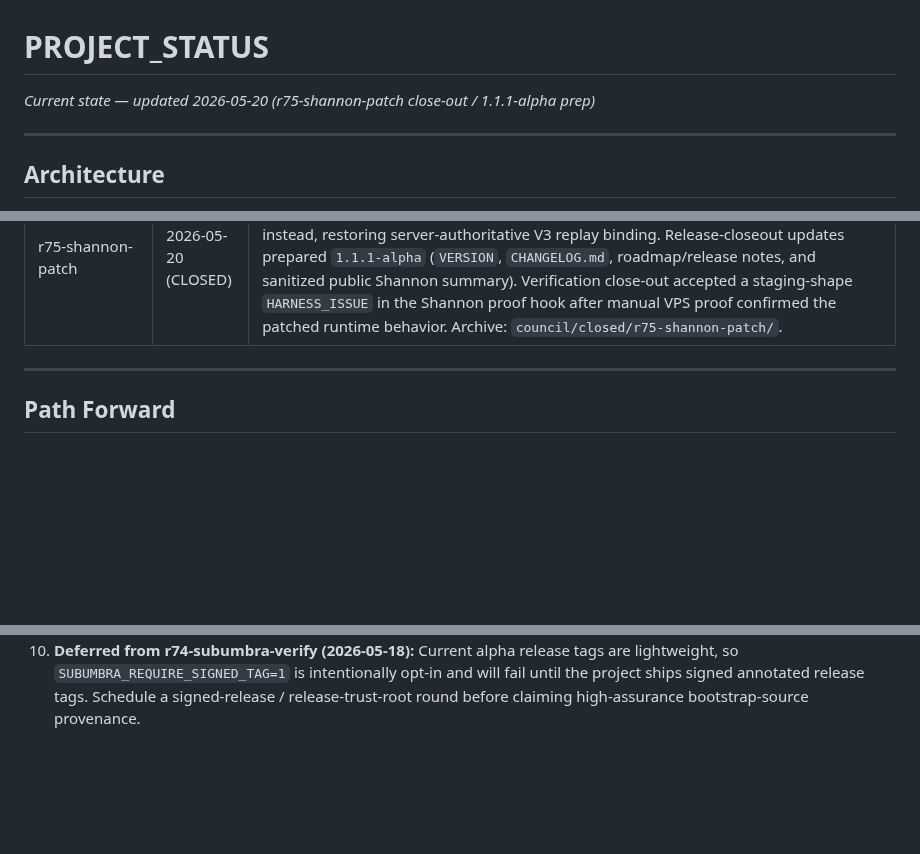
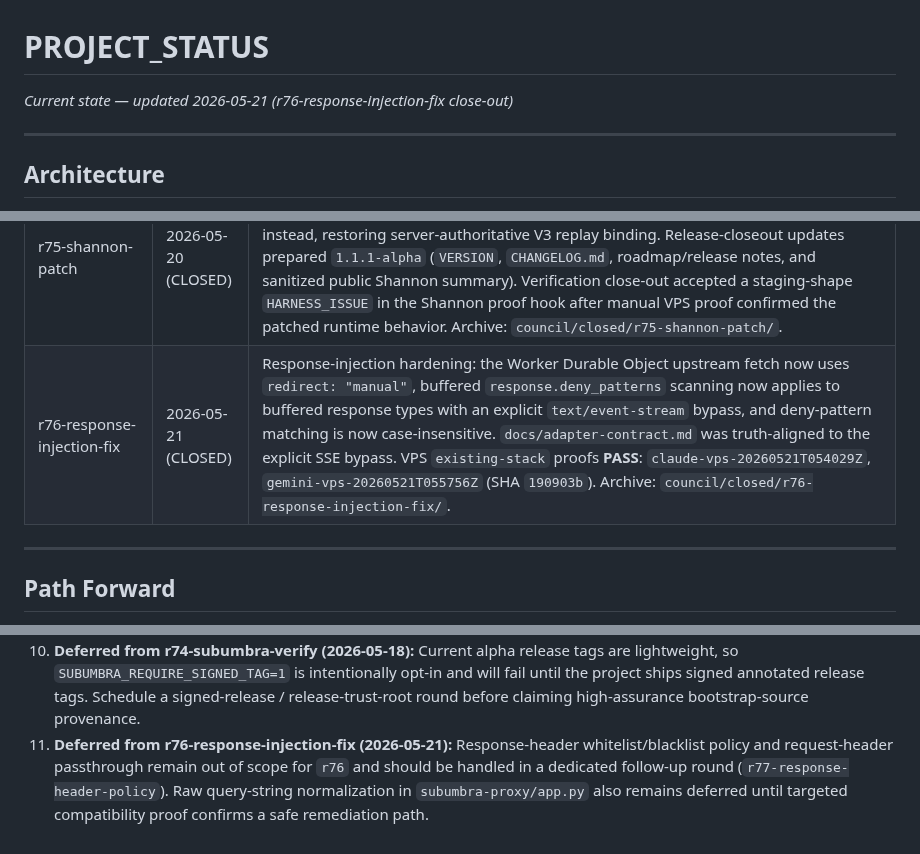
Before and after one commit to polysemic/Subumbra, a Markdown page: PROJECT_STATUS.md, 3 parts joined by grey strips. GitHub-like rendering; blank space fills up the shorter version.

Commit message:
r76-response-injection-fix close-out — CLOSED

```diff
--- a/PROJECT_STATUS.md
+++ b/PROJECT_STATUS.md
@@ -1,5 +1,5 @@
 # PROJECT_STATUS
-*Current state — updated 2026-05-20 (r75-shannon-patch close-out / 1.1.1-alpha prep)*
+*Current state — updated 2026-05-21 (r76-response-injection-fix close-out)*
 
 ---
 
@@ -146,6 +146,7 @@ Current pin: `main-latest@sha256:7c311546c25e7bb6e8cafede9fcd3d0d622ac636b5c9418
 | r73-cloudflare-autoprovision | 2026-05-18 (CLOSED) | Cloudflare lifecycle finish-out: bootstrap can auto-provision Cloudflare Tunnel, DNS CNAME, Access app, service-auth policy, and service token from one expanded `CF_API_TOKEN`; generated runtime credentials are written to `.env`, non-secret resource IDs are tracked in `data/cf-resources.json`, and `./bootstrap.sh --nuke-cloudflare` stops `cloudflared`, deletes tracked Cloudflare resources, clears runtime credentials, and removes the manifest. New `cf-api-provision` proof lane added to council workflow. VPS isolated proofs **PASS**: `claude-vps-20260518T063801Z`, `gemini-vps-20260518T131058Z` (verified SHA `703a610`; post-proof docs/hook/security workflow commits accepted as non-runtime hygiene). Archive: `council/closed/r73-cloudflare-autoprovision/`. |
 | r74-subumbra-verify | 2026-05-18 (CLOSED) | Source-trust verifier: new `scripts/subumbra-verify` checks Git/source state, sensitive-file drift, optional local state shape, `.env` residue, `cf-resources.json` secret-like keys, and optional read-only Worker drift via `subumbra-verify-deploy`; `bootstrap.sh` runs `--preflight` before `.env.bootstrap` or secret prompts, with explicit `SUBUMBRA_ALLOW_UNVERIFIED_SOURCE=I_ACCEPT_RISK` break-glass. Docs updated for normal, strict signed-tag, and developer flows. VPS `existing-stack` proofs **PASS**: `claude-vps-20260519T000507Z`, `gemini-vps-20260519T000056Z` (SHA `c013518`). Archive: `council/closed/r74-subumbra-verify/`. |
 | r75-shannon-patch | 2026-05-20 (CLOSED) | Shannon follow-up hardening: Worker `/proxy` now ignores client-supplied `policy_hash` for decrypt-time AAD selection and uses the live registry `policy_hash` instead, restoring server-authoritative V3 replay binding. Release-closeout updates prepared `1.1.1-alpha` (`VERSION`, `CHANGELOG.md`, roadmap/release notes, and sanitized public Shannon summary). Verification close-out accepted a staging-shape `HARNESS_ISSUE` in the Shannon proof hook after manual VPS proof confirmed the patched runtime behavior. Archive: `council/closed/r75-shannon-patch/`. |
+| r76-response-injection-fix | 2026-05-21 (CLOSED) | Response-injection hardening: the Worker Durable Object upstream fetch now uses `redirect: "manual"`, buffered `response.deny_patterns` scanning now applies to buffered response types with an explicit `text/event-stream` bypass, and deny-pattern matching is now case-insensitive. `docs/adapter-contract.md` was truth-aligned to the explicit SSE bypass. VPS `existing-stack` proofs **PASS**: `claude-vps-20260521T054029Z`, `gemini-vps-20260521T055756Z` (SHA `190903b`). Archive: `council/closed/r76-response-injection-fix/`. |
 
 ---
 
@@ -163,3 +164,4 @@ For the detailed multi-round strategy and unaddressed technical debt, see the [R
 8. **Deferred from r71-security-hardening (2026-05-17):** Adapter `/proxy` velocity semantics under omitted, tight, and high-capacity policy values remain a future validation matrix. Cloudflare-native auth/admin rate limiting and round-hook Scenario 9 template-key detection are follow-up items rather than blockers for the shipped R71 security behavior.
 9. **Completed Cloudflare arc (r72-r73):** `r72-cloudflare-runtime-ux` delivered Cloudflare BYOC operator inputs, day-2 credential rotation, and updated docs. `r73-cloudflare-autoprovision` delivered API-driven Tunnel/DNS/Access provisioning, `cf-resources.json` resource tracking, `--nuke-cloudflare` teardown, and the `cf-api-provision` verification lane. Remaining Cloudflare work is request/debug-driven only; focus returns to core hardening.
 10. **Deferred from r74-subumbra-verify (2026-05-18):** Current alpha release tags are lightweight, so `SUBUMBRA_REQUIRE_SIGNED_TAG=1` is intentionally opt-in and will fail until the project ships signed annotated release tags. Schedule a signed-release / release-trust-root round before claiming high-assurance bootstrap-source provenance.
+11. **Deferred from r76-response-injection-fix (2026-05-21):** Response-header whitelist/blacklist policy and request-header passthrough remain out of scope for `r76` and should be handled in a dedicated follow-up round (`r77-response-header-policy`). Raw query-string normalization in `subumbra-proxy/app.py` also remains deferred until targeted compatibility proof confirms a safe remediation path.
```
